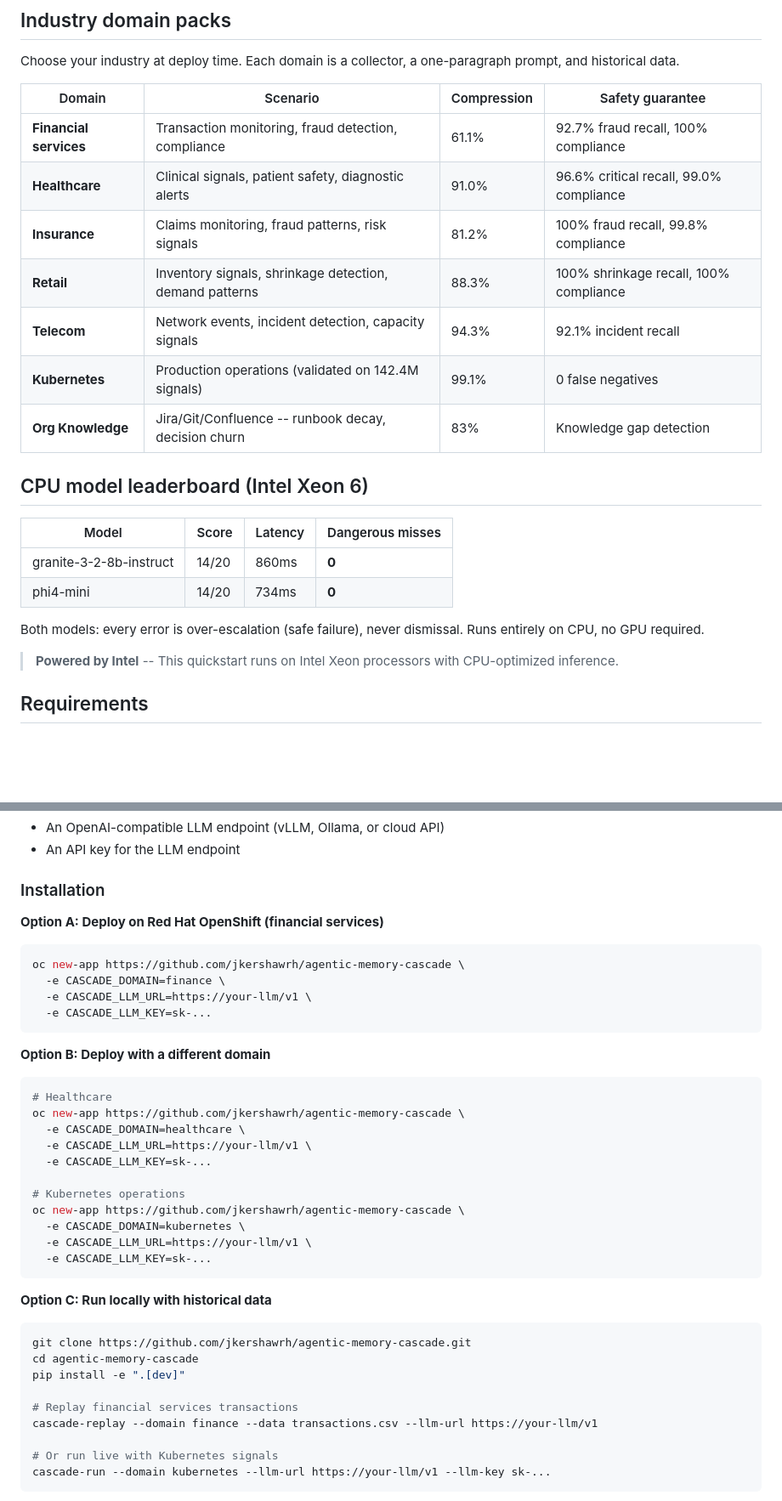
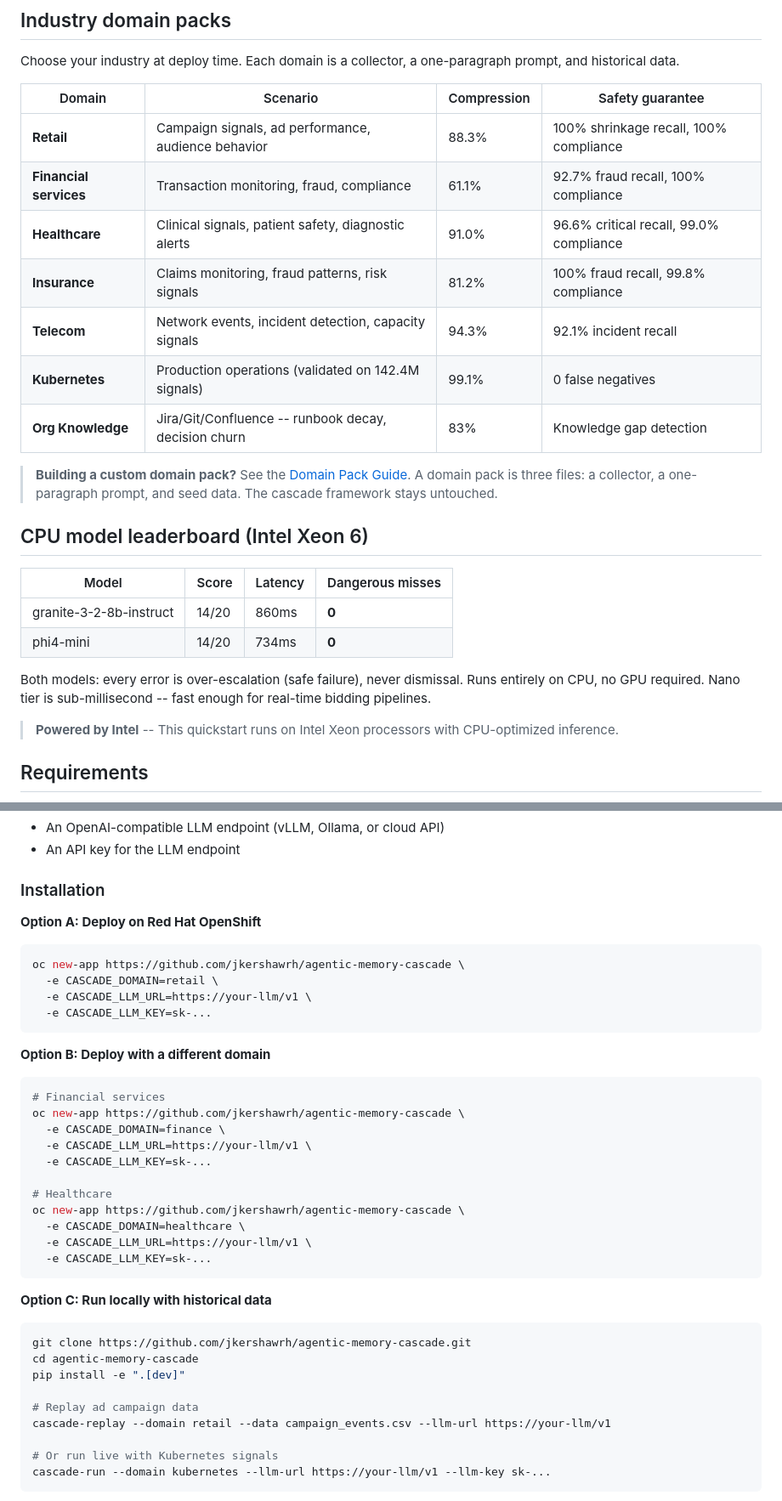
Before and after one commit to jkershawrh/agentic-memory-cascade, a Markdown page: README.md, 2 parts joined by grey strips. Shown at 85% size. GitHub-like rendering; blank space fills up the shorter version.

````diff
--- a/README.md
+++ b/README.md
@@ -123,13 +127,15 @@ Choose your industry at deploy time. Each domain is a collector, a one-paragraph
 
 | Domain | Scenario | Compression | Safety guarantee |
 |---|---|---|---|
-| **Financial services** | Transaction monitoring, fraud detection, compliance | 61.1% | 92.7% fraud recall, 100% compliance |
+| **Retail** | Campaign signals, ad performance, audience behavior | 88.3% | 100% shrinkage recall, 100% compliance |
+| **Financial services** | Transaction monitoring, fraud, compliance | 61.1% | 92.7% fraud recall, 100% compliance |
 | **Healthcare** | Clinical signals, patient safety, diagnostic alerts | 91.0% | 96.6% critical recall, 99.0% compliance |
 | **Insurance** | Claims monitoring, fraud patterns, risk signals | 81.2% | 100% fraud recall, 99.8% compliance |
-| **Retail** | Inventory signals, shrinkage detection, demand patterns | 88.3% | 100% shrinkage recall, 100% compliance |
 | **Telecom** | Network events, incident detection, capacity signals | 94.3% | 92.1% incident recall |
 | **Kubernetes** | Production operations (validated on 142.4M signals) | 99.1% | 0 false negatives |
 | **Org Knowledge** | Jira/Git/Confluence -- runbook decay, decision churn | 83% | Knowledge gap detection |
+
+> **Building a custom domain pack?** See the [Domain Pack Guide](docs/domain-pack-guide.md). A domain pack is three files: a collector, a one-paragraph prompt, and seed data. The cascade framework stays untouched.
 
 ## CPU model leaderboard (Intel Xeon 6)
 
@@ -138,7 +144,7 @@ Choose your industry at deploy time. Each domain is a collector, a one-paragraph
 | granite-3-2-8b-instruct | 14/20 | 860ms | **0** |
 | phi4-mini | 14/20 | 734ms | **0** |
 
-Both models: every error is over-escalation (safe failure), never dismissal. Runs entirely on CPU, no GPU required.
+Both models: every error is over-escalation (safe failure), never dismissal. Runs entirely on CPU, no GPU required. Nano tier is sub-millisecond -- fast enough for real-time bidding pipelines.
 
 > **Powered by Intel** -- This quickstart runs on Intel Xeon processors with CPU-optimized inference.
 
@@ -173,11 +179,11 @@ This quickstart can be deployed by a regular user with namespace-level permissio
 
 ### Installation
 
-**Option A: Deploy on Red Hat OpenShift (financial services)**
+**Option A: Deploy on Red Hat OpenShift**
 
 ```bash
 oc new-app https://github.com/jkershawrh/agentic-memory-cascade \
-  -e CASCADE_DOMAIN=finance \
+  -e CASCADE_DOMAIN=retail \
   -e CASCADE_LLM_URL=https://your-llm/v1 \
   -e CASCADE_LLM_KEY=sk-...
 ```
@@ -185,15 +191,15 @@ oc new-app https://github.com/jkershawrh/agentic-memory-cascade \
 **Option B: Deploy with a different domain**
 
 ```bash
+# Financial services
+oc new-app https://github.com/jkershawrh/agentic-memory-cascade \
+  -e CASCADE_DOMAIN=finance \
+  -e CASCADE_LLM_URL=https://your-llm/v1 \
+  -e CASCADE_LLM_KEY=sk-...
+
 # Healthcare
 oc new-app https://github.com/jkershawrh/agentic-memory-cascade \
   -e CASCADE_DOMAIN=healthcare \
-  -e CASCADE_LLM_URL=https://your-llm/v1 \
-  -e CASCADE_LLM_KEY=sk-...
-
-# Kubernetes operations
-oc new-app https://github.com/jkershawrh/agentic-memory-cascade \
-  -e CASCADE_DOMAIN=kubernetes \
   -e CASCADE_LLM_URL=https://your-llm/v1 \
   -e CASCADE_LLM_KEY=sk-...
 ```
@@ -205,8 +211,8 @@ git clone https://github.com/jkershawrh/agentic-memory-cascade.git
 cd agentic-memory-cascade
 pip install -e ".[dev]"
 
-# Replay financial services transactions
-cascade-replay --domain finance --data transactions.csv --llm-url https://your-llm/v1
+# Replay ad campaign data
+cascade-replay --domain retail --data campaign_events.csv --llm-url https://your-llm/v1
 
 # Or run live with Kubernetes signals
 cascade-run --domain kubernetes --llm-url https://your-llm/v1 --llm-key sk-...
````
Also changed, not shown: other parts of README.md (+44 -40 lines).
